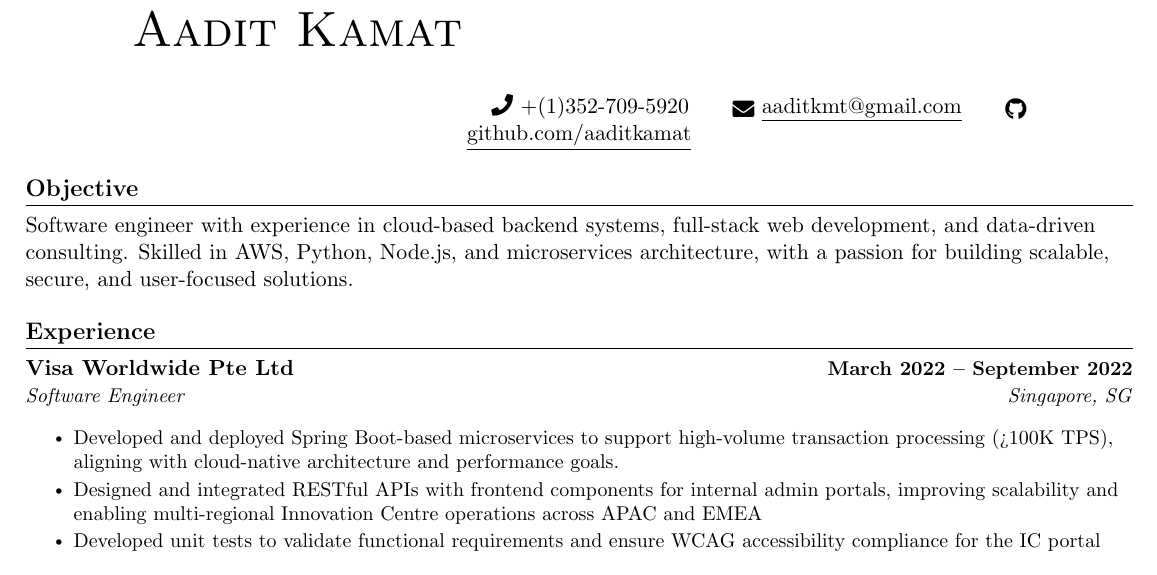
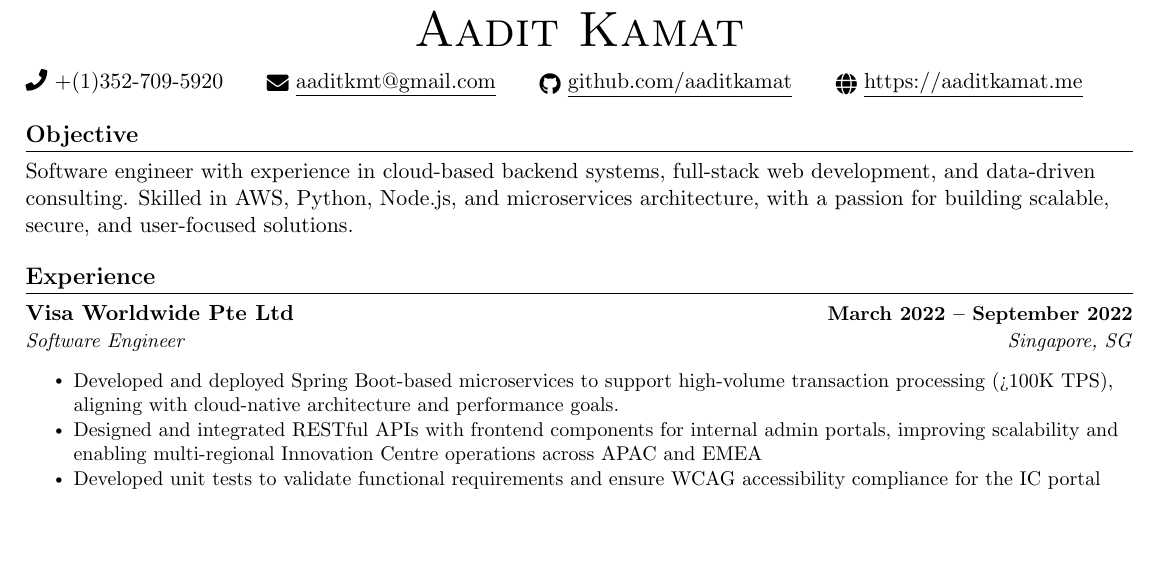
Before and after one commit to aaditkamat/Resume, a LaTeX document (main.tex): part of page 1 of 2, cut so that both start at the same text, the shorter picture padded with empty space. Compiled offline with pdfLaTeX.

Commit message:
Fix heading

```diff
--- a/main.tex
+++ b/main.tex
@@ -116,16 +116,12 @@
 
 
 \begin{document}
-
-% %----------PROFILE PICTURE----------
-% \includegraphics[width=0.1\linewidth]{P1040649.JPG}
-% \quad \raisebox{2\height}{\Huge \scshape Aadit Kamat}\\
 %----------HEADING----------
 \begin{center}
-\raisebox{2\height}{\Huge \scshape Aadit Kamat}
-\quad \faPhone\ +(1)352-709-5920 \quad ~ \href{mailto:aaditkmt@gmail.com}{\raisebox{-0.2\height}\faEnvelope\ \underline{aaditkmt@gmail.com}} ~ \quad
-    \href{https://github.com/aaditkamat}{\raisebox{-0.2\height}\faGithub\ \underline{github.com/aaditkamat}}
+  {\Huge \scshape Aadit Kamat}
 \end{center}
+\faPhone\ +(1)352-709-5920 \quad ~ \href{mailto:aaditkmt@gmail.com}{\raisebox{-0.2\height}\faEnvelope\ \underline{aaditkmt@gmail.com}} ~ \quad  \href{https://github.com/aaditkamat}{\raisebox{-0.2\height}\faGithub\ \underline{github.com/aaditkamat}} ~
+\quad  \href{https://aaditkamat.me}{\raisebox{-0.2\height}\faGlobe\ \underline{https://aaditkamat.me}}
 
 %-----------Objective-----------
 \section{Objective}
```
